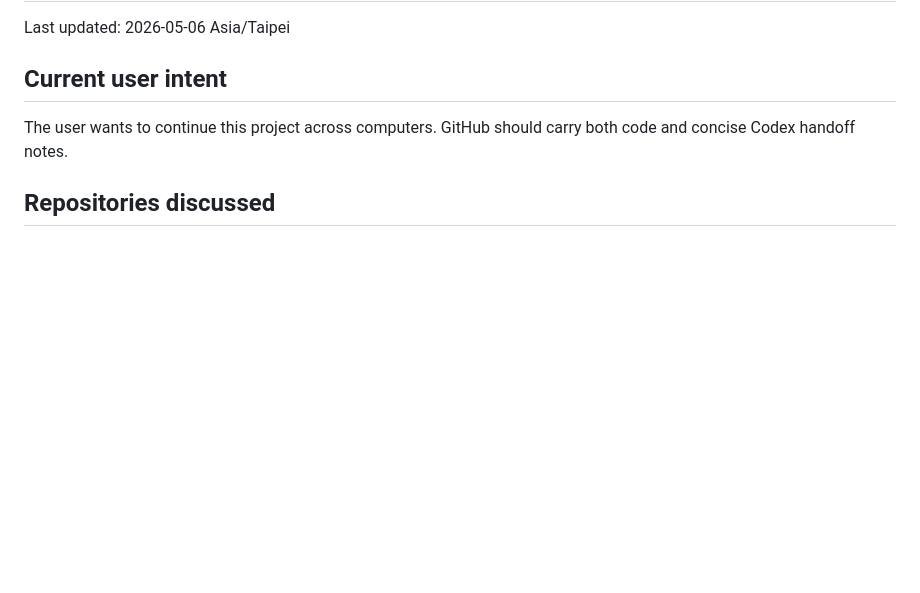
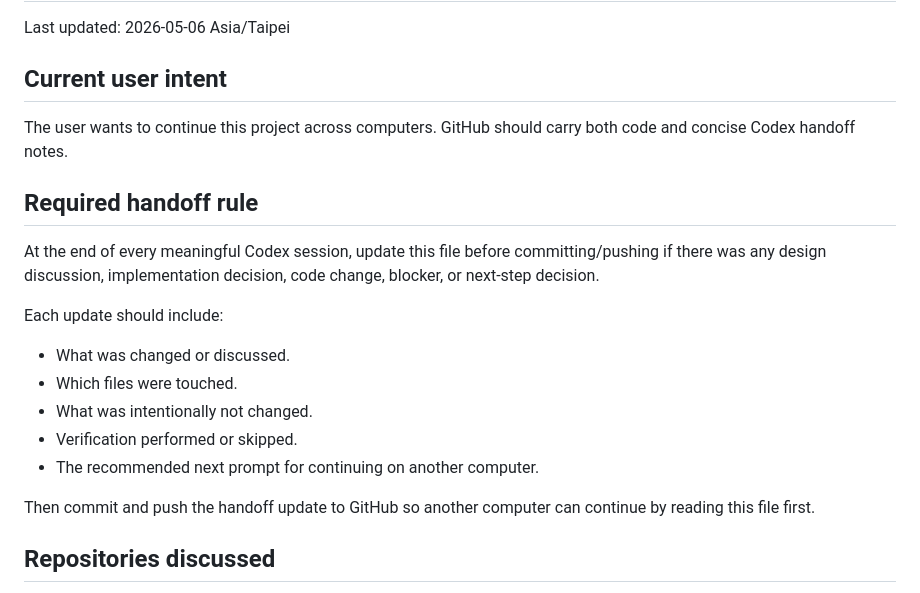
Before and after one commit to JustinFang1019/justin-trading-bot-web, a Markdown page: CODEX_HANDOFF.md, the part around the change. Drawn GitHub-style; blank space fills up the shorter version.

Commit message:
Document Codex handoff workflow

```diff
--- a/CODEX_HANDOFF.md
+++ b/CODEX_HANDOFF.md
@@ -5,6 +5,20 @@ Last updated: 2026-05-06 Asia/Taipei
 ## Current user intent
 
 The user wants to continue this project across computers. GitHub should carry both code and concise Codex handoff notes.
+
+## Required handoff rule
+
+At the end of every meaningful Codex session, update this file before committing/pushing if there was any design discussion, implementation decision, code change, blocker, or next-step decision.
+
+Each update should include:
+
+- What was changed or discussed.
+- Which files were touched.
+- What was intentionally not changed.
+- Verification performed or skipped.
+- The recommended next prompt for continuing on another computer.
+
+Then commit and push the handoff update to GitHub so another computer can continue by reading this file first.
 
 ## Repositories discussed
 
```
